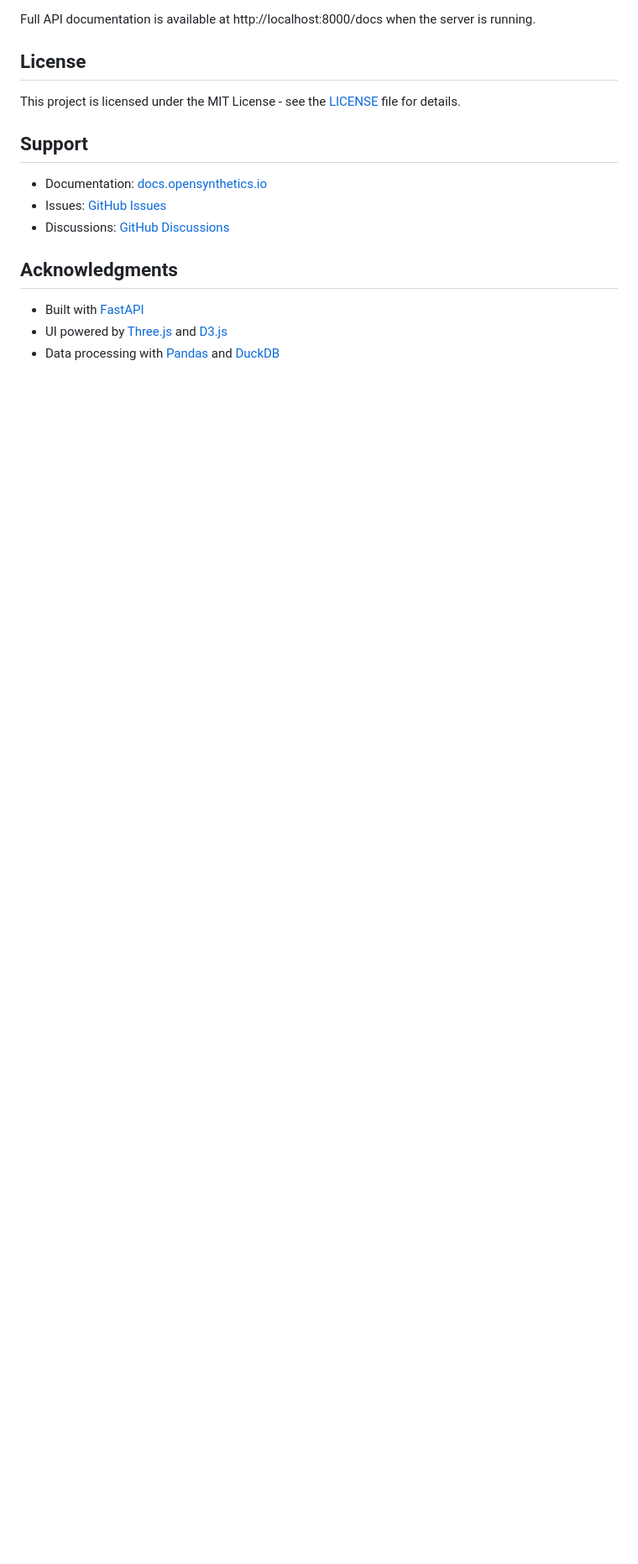
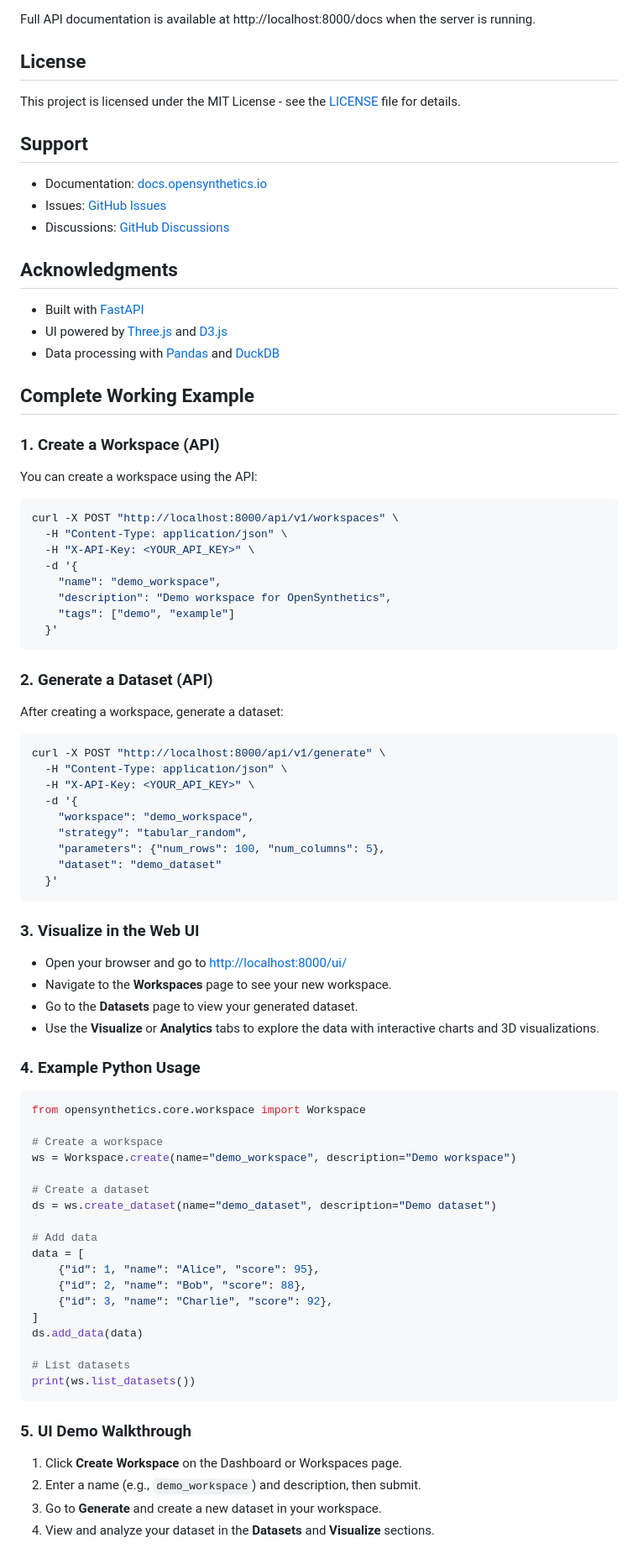
Before and after one commit to llamasearchai/OpenSynthetics, a Markdown page: README.md, the part around the change. Shown: that part at 84% size. Rendered like a GitHub page; blank space fills up the shorter version.

Commit message:
docs: Add complete working example for API and UI usage

````diff
--- a/README.md
+++ b/README.md
@@ -218,3 +218,73 @@ This project is licensed under the MIT License - see the [LICENSE](LICENSE) file
 - Built with [FastAPI](https://fastapi.tiangolo.com/)
 - UI powered by [Three.js](https://threejs.org/) and [D3.js](https://d3js.org/)
 - Data processing with [Pandas](https://pandas.pydata.org/) and [DuckDB](https://duckdb.org/)
+
+## Complete Working Example
+
+### 1. Create a Workspace (API)
+
+You can create a workspace using the API:
+
+```bash
+curl -X POST "http://localhost:8000/api/v1/workspaces" \
+  -H "Content-Type: application/json" \
+  -H "X-API-Key: <YOUR_API_KEY>" \
+  -d '{
+    "name": "demo_workspace",
+    "description": "Demo workspace for OpenSynthetics",
+    "tags": ["demo", "example"]
+  }'
+```
+
+### 2. Generate a Dataset (API)
+
+After creating a workspace, generate a dataset:
+
+```bash
+curl -X POST "http://localhost:8000/api/v1/generate" \
+  -H "Content-Type: application/json" \
+  -H "X-API-Key: <YOUR_API_KEY>" \
+  -d '{
+    "workspace": "demo_workspace",
+    "strategy": "tabular_random",
+    "parameters": {"num_rows": 100, "num_columns": 5},
+    "dataset": "demo_dataset"
+  }'
+```
+
+### 3. Visualize in the Web UI
+
+- Open your browser and go to [http://localhost:8000/ui/](http://localhost:8000/ui/)
+- Navigate to the **Workspaces** page to see your new workspace.
+- Go to the **Datasets** page to view your generated dataset.
+- Use the **Visualize** or **Analytics** tabs to explore the data with interactive charts and 3D visualizations.
+
+### 4. Example Python Usage
+
+```python
+from opensynthetics.core.workspace import Workspace
+
+# Create a workspace
+ws = Workspace.create(name="demo_workspace", description="Demo workspace")
+
+# Create a dataset
+ds = ws.create_dataset(name="demo_dataset", description="Demo dataset")
+
+# Add data
+data = [
+    {"id": 1, "name": "Alice", "score": 95},
+    {"id": 2, "name": "Bob", "score": 88},
+    {"id": 3, "name": "Charlie", "score": 92},
+]
+ds.add_data(data)
+
+# List datasets
+print(ws.list_datasets())
+```
+
+### 5. UI Demo Walkthrough
+
+1. Click **Create Workspace** on the Dashboard or Workspaces page.
+2. Enter a name (e.g., `demo_workspace`) and description, then submit.
+3. Go to **Generate** and create a new dataset in your workspace.
+4. View and analyze your dataset in the **Datasets** and **Visualize** sections.
````
